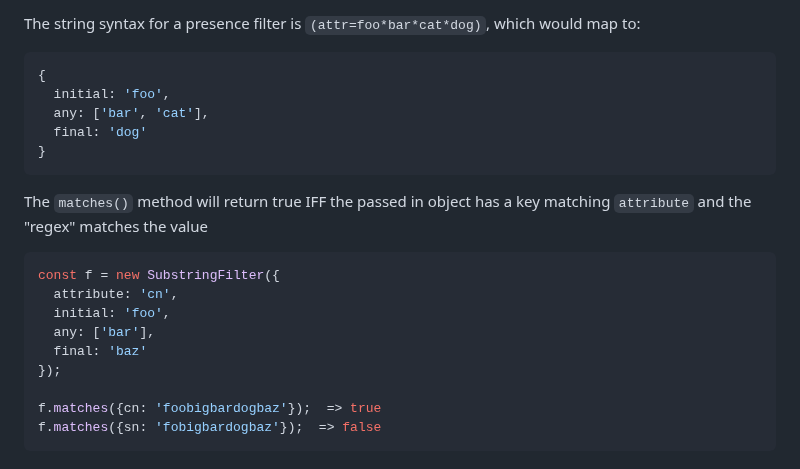
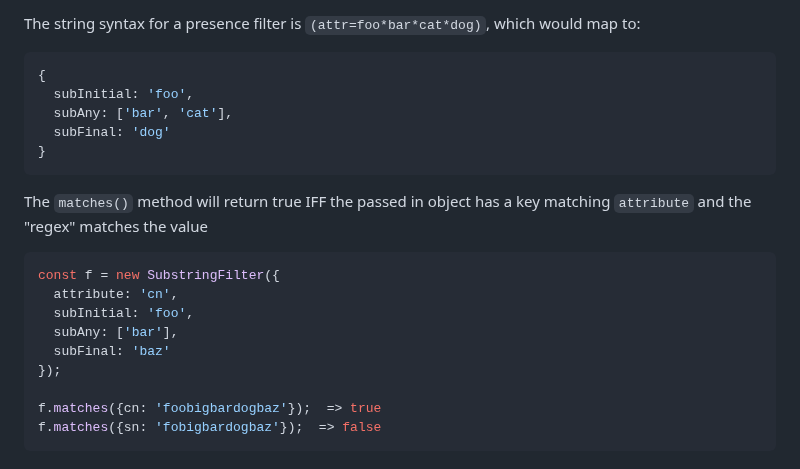
Before and after one commit to ldapjs/node-ldapjs, a Markdown page: docs/filters.md, the part around the change. Drawn GitHub-style.

Commit message:
Document Updated for filter method

````diff
--- a/docs/filters.md
+++ b/docs/filters.md
@@ -112,9 +112,9 @@ map to:
 
 ```js
 {
-  initial: 'foo',
-  any: ['bar', 'cat'],
-  final: 'dog'
+  subInitial: 'foo',
+  subAny: ['bar', 'cat'],
+  subFinal: 'dog'
 }
 ```
 
@@ -124,9 +124,9 @@ key matching `attribute` and the "regex" matches the value
 ```js
 const f = new SubstringFilter({
   attribute: 'cn',
-  initial: 'foo',
-  any: ['bar'],
-  final: 'baz'
+  subInitial: 'foo',
+  subAny: ['bar'],
+  subFinal: 'baz'
 });
 
 f.matches({cn: 'foobigbardogbaz'});  => true
````
